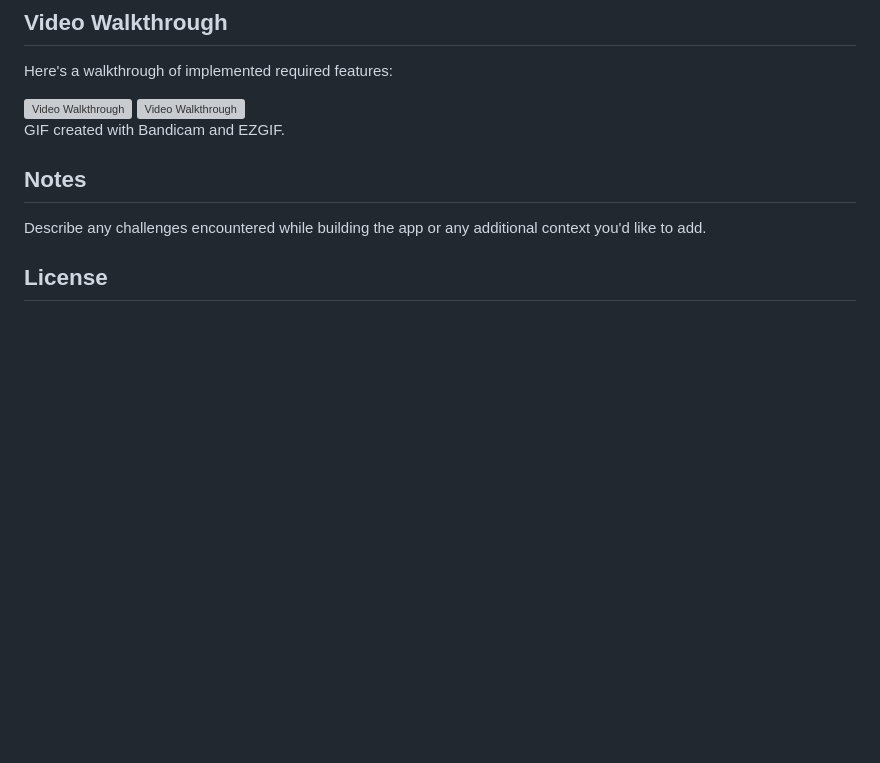
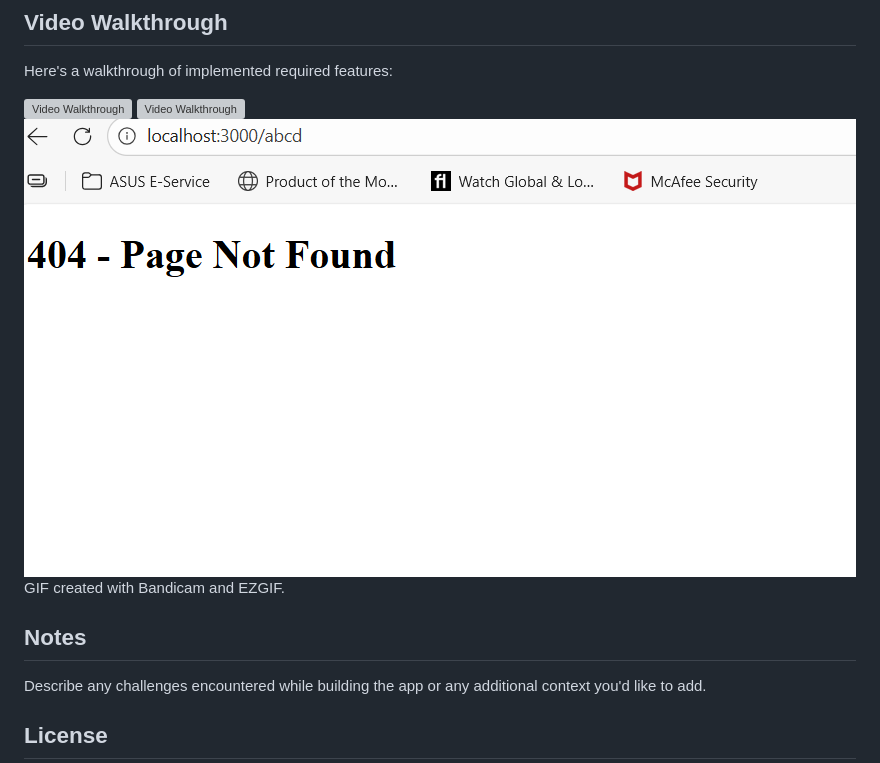
Before and after one commit to ivannashcheglyuk/nyc-events-app, a Markdown page: README.md, the part around the change. Drawn GitHub-style; blank space fills up the shorter version; grey boxes are pictures that could not be loaded.

```diff
--- a/README.md
+++ b/README.md
@@ -34,6 +34,7 @@ Here's a walkthrough of implemented required features:
 
 <img src='https://github.com/ivannashcheglyuk/nyc-events-app/blob/main/bnyc1.gif' title='Video Walkthrough' width='' alt='Video Walkthrough' />
 <img src='https://github.com/ivannashcheglyuk/nyc-events-app/blob/main/bnyc2.gif' title='Video Walkthrough' width='' alt='Video Walkthrough' />
+<img src='https://github.com/ivannashcheglyuk/nyc-events-app/blob/main/Screenshot%202026-03-03%20014643.png' title='Video Walkthrough' width='' alt='Video Walkthrough' />
 
 
 GIF created with Bandicam and EZGIF.
```
